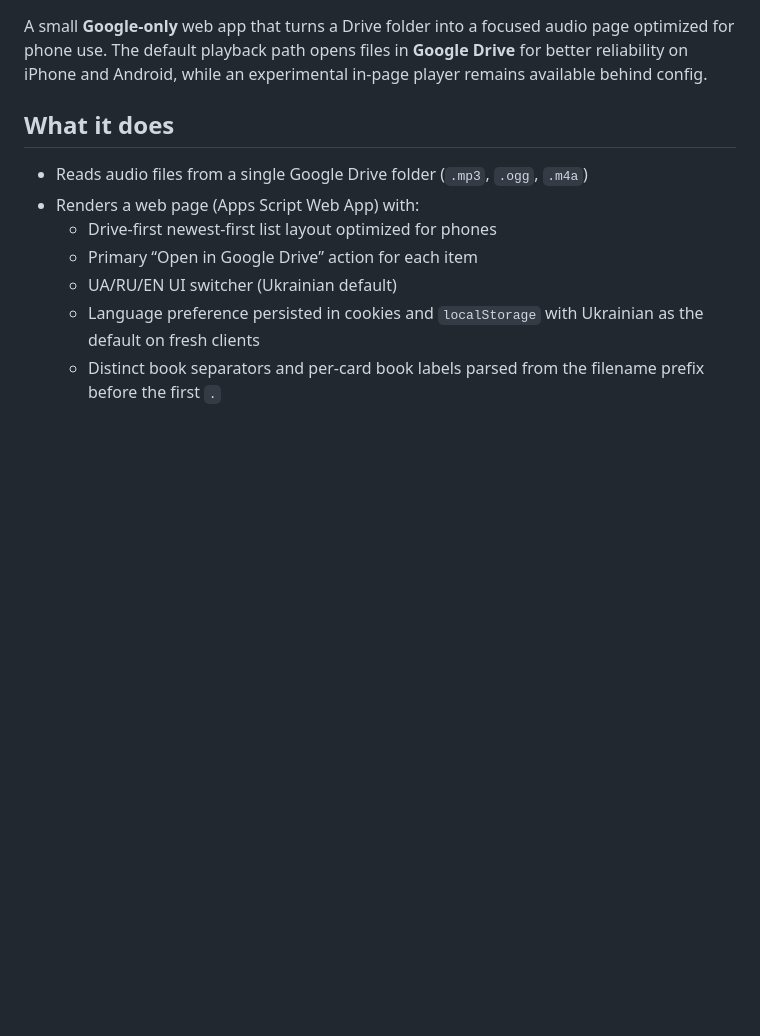
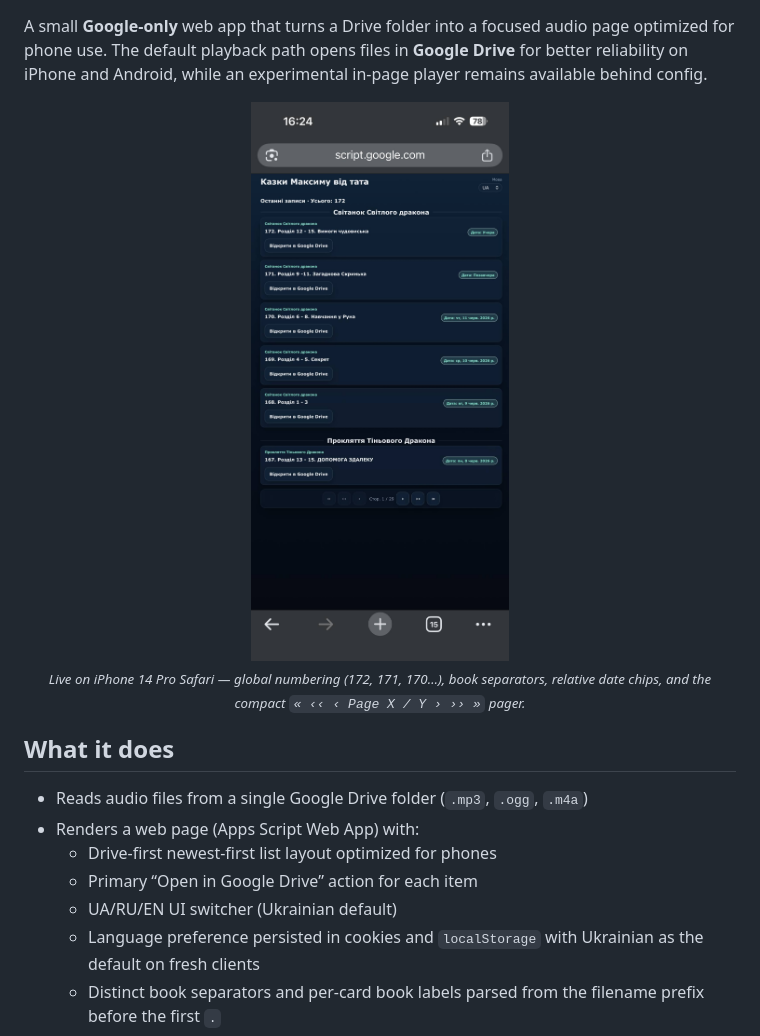
Before and after one commit to bonyaroslav/google-drive-audio-player, a Markdown page: README.md, the part around one of its changes. Drawn GitHub-style; pictures changed too: docs/screenshot_1.jpg (added); blank space fills up the shorter version.

Commit message:
Screenshot added

```diff
--- a/README.md
+++ b/README.md
@@ -17,6 +14,12 @@
 </p>
 
 A small **Google-only** web app that turns a Drive folder into a focused audio page optimized for phone use. The default playback path opens files in **Google Drive** for better reliability on iPhone and Android, while an experimental in-page player remains available behind config.
+
+<p align="center">
+  <img src="docs/screenshot_1.jpg" alt="Stories player on iPhone — newest-first list with global episode numbers, book separators, date chips, and a compact pager" width="320" />
+  <br/>
+  <sub><i>Live on iPhone 14 Pro Safari — global numbering (172, 171, 170…), book separators, relative date chips, and the compact <code>« ‹‹ ‹ Page X / Y › ›› »</code> pager.</i></sub>
+</p>
 
 ## What it does
 - Reads audio files from a single Google Drive folder (`.mp3`, `.ogg`, `.m4a`)
```
Also changed, not shown: other parts of README.md (+0 -3 lines).
